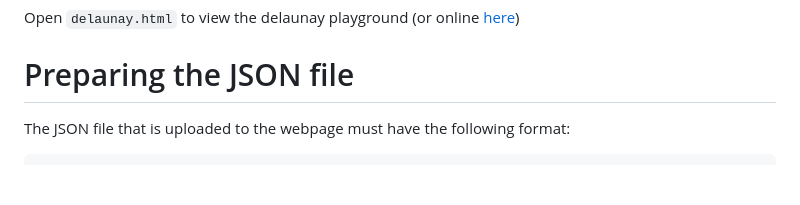
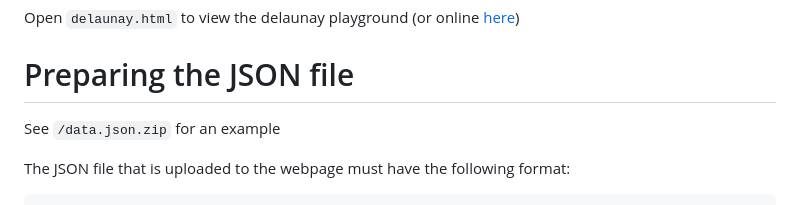
Before and after one commit to louiseppler/FootballPlayerPositions, a Markdown page: README.md, the part around the change. Drawn GitHub-style; blank space fills up the shorter version.

```diff
--- a/README.md
+++ b/README.md
@@ -11,6 +11,8 @@ The webpage accepts the file as a zip as well, but decompressing in the browser
 Open `delaunay.html` to view the delaunay playground (or online [here](https://louiseppler.github.io/FootballPlayerPositions/website/delaunay.html))
 
 # Preparing the JSON file
+
+See `/data.json.zip` for an example
 
 The JSON file that is uploaded to the webpage must have the following format:
 
```
